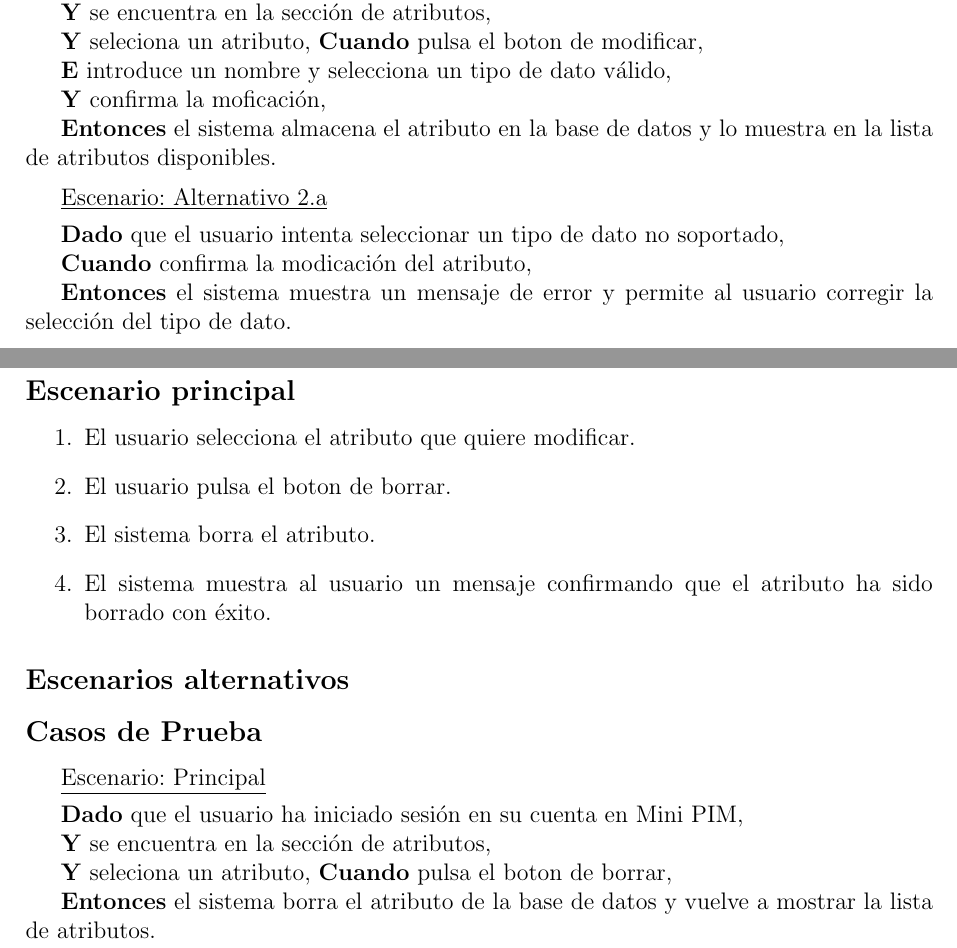
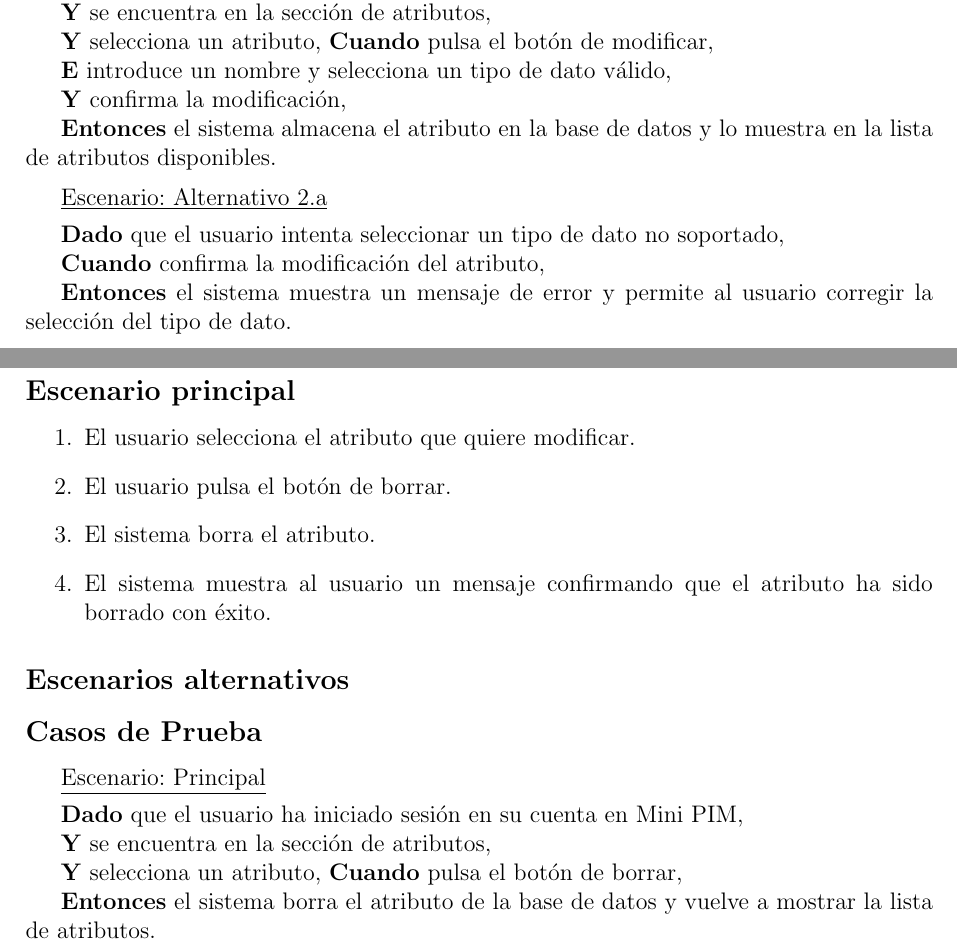
Before and after one commit to JustBeWell/Requisitos-UMA, a LaTeX document (Use Cases/Latex/main.tex, which reads Use Cases/Latex/body/RF6.3_ModificarAtributo/page.tex, Use Cases/Latex/body/RF6.4_BorrarAtributo/page.tex): two parts of pages 43 and 46 of 48 before the commit and two parts of pages 43 and 45 of 47 after it, joined at a grey line, cut so that both start at the same text. Compiled offline with pdfLaTeX.

Commit message:
Revisón rápida

```diff
--- a/Use Cases/Latex/body/RF6.3_ModificarAtributo/page.tex
+++ b/Use Cases/Latex/body/RF6.3_ModificarAtributo/page.tex
@@ -65,17 +65,17 @@ Pablo Ortega\par
 \vspace{0.15cm}
 \textbf{Dado} que el usuario ha iniciado sesión en su cuenta en Mini PIM,\par
 \textbf{Y} se encuentra en la sección de atributos,\par
-\textbf{Y} seleciona un atributo,
-\textbf{Cuando} pulsa el boton de modificar,\par
+\textbf{Y} selecciona un atributo,
+\textbf{Cuando} pulsa el botón de modificar,\par
 \textbf{E} introduce un nombre y selecciona un tipo de dato válido,\par
-\textbf{Y} confirma la moficación,\par
+\textbf{Y} confirma la modificación,\par
 \textbf{Entonces} el sistema almacena el atributo en la base de datos y lo muestra en la lista de atributos disponibles.\par
 \vspace{0.20cm}
 
 \underline{Escenario: Alternativo 2.a}\par
 \vspace{0.15cm}
 \textbf{Dado} que el usuario intenta seleccionar un tipo de dato no soportado,\par
-\textbf{Cuando} confirma la modicación del atributo,\par
+\textbf{Cuando} confirma la modificación del atributo,\par
 \textbf{Entonces} el sistema muestra un mensaje de error y permite al usuario corregir la selección del tipo de dato.\par
 \vspace{0.20cm}
 
--- a/Use Cases/Latex/body/RF6.4_BorrarAtributo/page.tex
+++ b/Use Cases/Latex/body/RF6.4_BorrarAtributo/page.tex
@@ -32,7 +32,7 @@ Pablo Ortega\par
 \numberedsubsection{Escenario principal}
 \begin{enumerate}
     \item El usuario selecciona el atributo que quiere modificar.
-    \item El usuario pulsa el boton de borrar.
+    \item El usuario pulsa el botón de borrar.
     \item El sistema borra el atributo.
     \item El sistema muestra al usuario un mensaje confirmando que el atributo ha sido borrado con éxito.
 \end{enumerate}
@@ -44,8 +44,8 @@ Pablo Ortega\par
 \vspace{0.15cm}
 \textbf{Dado} que el usuario ha iniciado sesión en su cuenta en Mini PIM,\par
 \textbf{Y} se encuentra en la sección de atributos,\par
-\textbf{Y} seleciona un atributo,
-\textbf{Cuando} pulsa el boton de borrar,\par
+\textbf{Y} selecciona un atributo,
+\textbf{Cuando} pulsa el botón de borrar,\par
 \textbf{Entonces} el sistema borra el atributo de la base de datos y vuelve a mostrar la lista de atributos.\par
 \vspace{0.20cm}
 
```
Also changed, not shown: Use Cases/Latex/main.pdf, Use Cases/Latex/body/RF6.3_ModificarAtributo/page.tex (14 more changed lines), 12 other files.
